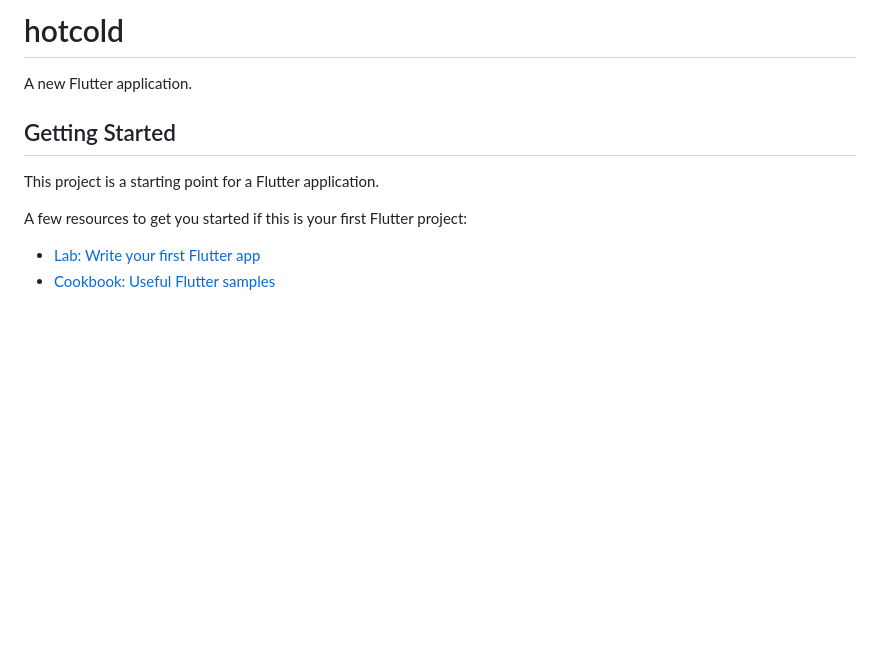
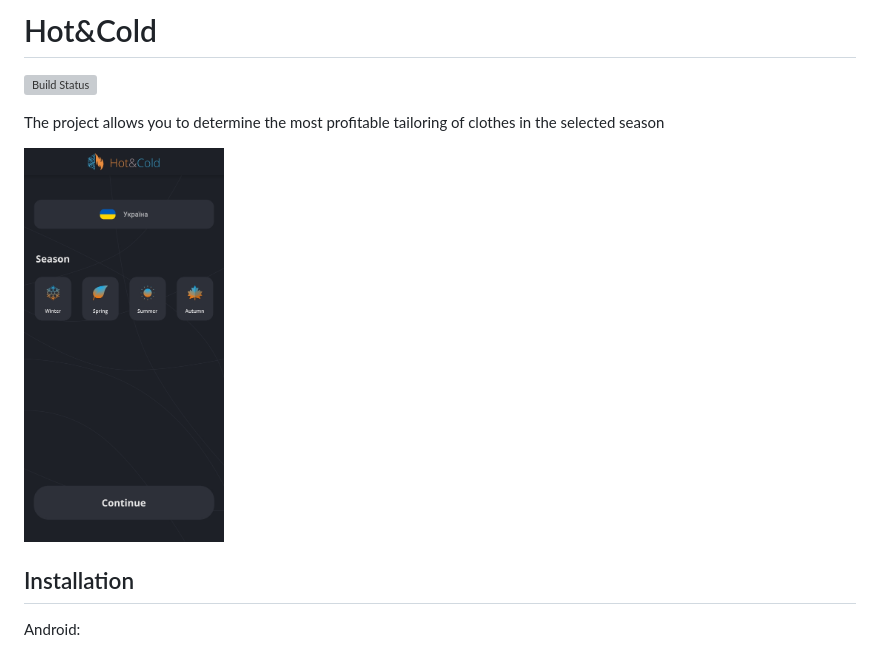
Before and after one commit to Anti-Alpha/Hot-Cold, a Markdown page: ReadMe.md, the part around the change printed below. Rendered like a GitHub page; pictures changed too: Screenshot_20210420-181839.jpg (added); blank space fills up the shorter version; grey boxes are pictures that could not be loaded.

```diff
--- a/ReadMe.md
+++ b/ReadMe.md
@@ -1,13 +1,12 @@
-# hotcold
+# Hot&Cold
 
-A new Flutter application.
+[![Build Status][travis-image]][travis-url]
 
-## Getting Started
+The project allows you to determine the most profitable tailoring of clothes in the selected season
 
-This project is a starting point for a Flutter application.
+<img src="Screenshot_20210420-181839.jpg" alt="Screenshot_20210420-181839"  width="200" />
 
-A few resources to get you started if this is your first Flutter project:
+## Installation
 
-- [Lab: Write your first Flutter app](https://flutter.dev/docs/get-started/codelab)
-- [Cookbook: Useful Flutter samples](https://flutter.dev/docs/cookbook)
+Android:
 
```
Also changed, not shown: other parts of ReadMe.md (+52 -3 lines), Questions.md (added, +16 -0 lines), Screenshot_20210422-171402.jpg (added), Screenshot_20210422-171746.jpg (added), 2 other files.
